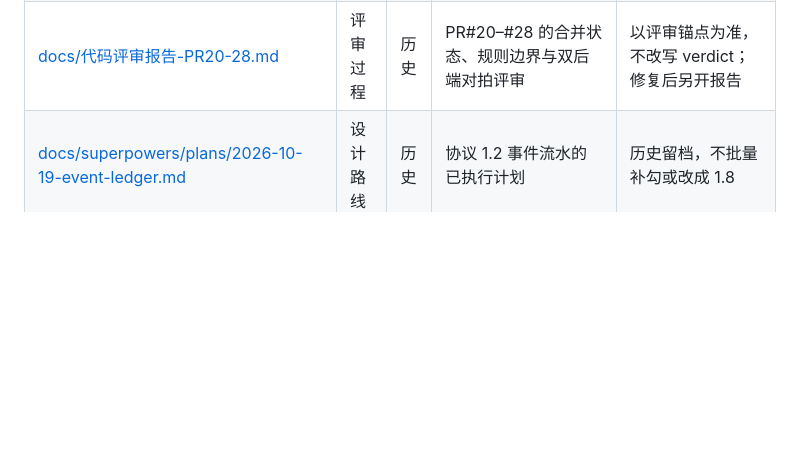
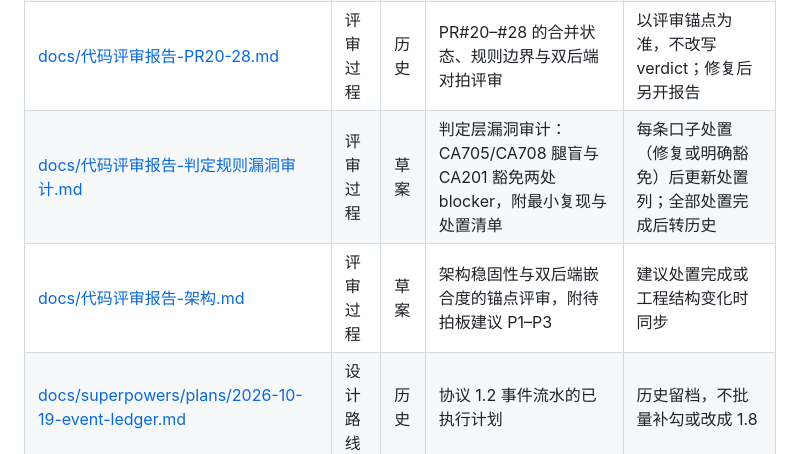
Before and after one commit to sliensnomen/my-world, a Markdown page: docs/README.md, the part around the change. Drawn GitHub-style; blank space fills up the shorter version.

Commit message:
入档两份代码评审报告：判定规则漏洞审计与架构建议（基线 a361dc6）

```diff
--- a/docs/README.md
+++ b/docs/README.md
@@ -54,6 +54,8 @@
 | [docs/代码评审报告-事件流水与可写接口.md](代码评审报告-事件流水与可写接口.md) | 评审过程 | 历史 | 协议 1.7 时期事件与写接口评审 | 后续修复见提交史，不改写 verdict |
 | [docs/代码评审报告-判定器注册表.md](代码评审报告-判定器注册表.md) | 评审过程 | 草案 | CA/CL/PE/econ 双跑验收、Registry 原子切换与独立评审准备 | 独立评审、用户签核与发布周期状态变化时同步；未完成前不得删除 legacy |
 | [docs/代码评审报告-PR20-28.md](代码评审报告-PR20-28.md) | 评审过程 | 历史 | PR#20–#28 的合并状态、规则边界与双后端对拍评审 | 以评审锚点为准，不改写 verdict；修复后另开报告 |
+| [docs/代码评审报告-判定规则漏洞审计.md](代码评审报告-判定规则漏洞审计.md) | 评审过程 | 草案 | 判定层漏洞审计：CA705/CA708 腿盲与 CA201 豁免两处 blocker，附最小复现与处置清单 | 每条口子处置（修复或明确豁免）后更新处置列；全部处置完成后转历史 |
+| [docs/代码评审报告-架构.md](代码评审报告-架构.md) | 评审过程 | 草案 | 架构稳固性与双后端嵌合度的锚点评审，附待拍板建议 P1–P3 | 建议处置完成或工程结构变化时同步 |
 | [docs/superpowers/plans/2026-10-19-event-ledger.md](superpowers/plans/2026-10-19-event-ledger.md) | 设计路线 | 历史 | 协议 1.2 事件流水的已执行计划 | 历史留档，不批量补勾或改成 1.8 |
 | [docs/superpowers/specs/2026-10-24-works-layer-design.md](superpowers/specs/2026-10-24-works-layer-design.md) | 设计路线 | 草案 | 作品层视图、时间窗与分支设计 | 未实现，待作者拍板后再更新 |
 | [docs/superpowers/specs/2026-10-28-modify-event-design.md](superpowers/specs/2026-10-28-modify-event-design.md) | 设计路线 | 现行 | modify 同身份变化的事件语义与规则复用设计 | 已实施，后续 modify 语义变化时同步 |
```
Also changed, not shown: docs/代码评审报告-判定规则漏洞审计.md (added, +277 -0 lines), docs/代码评审报告-架构.md (added, +84 -0 lines).
